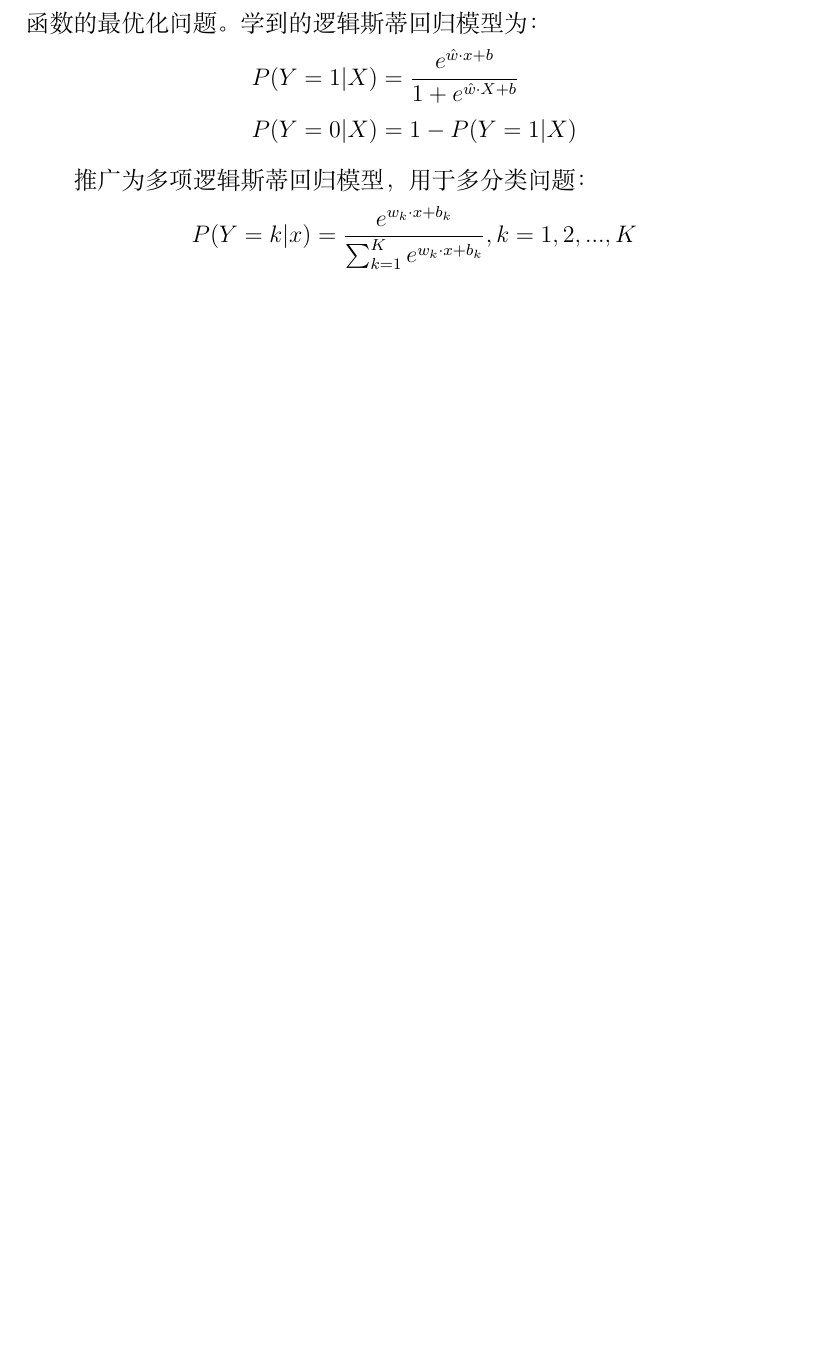
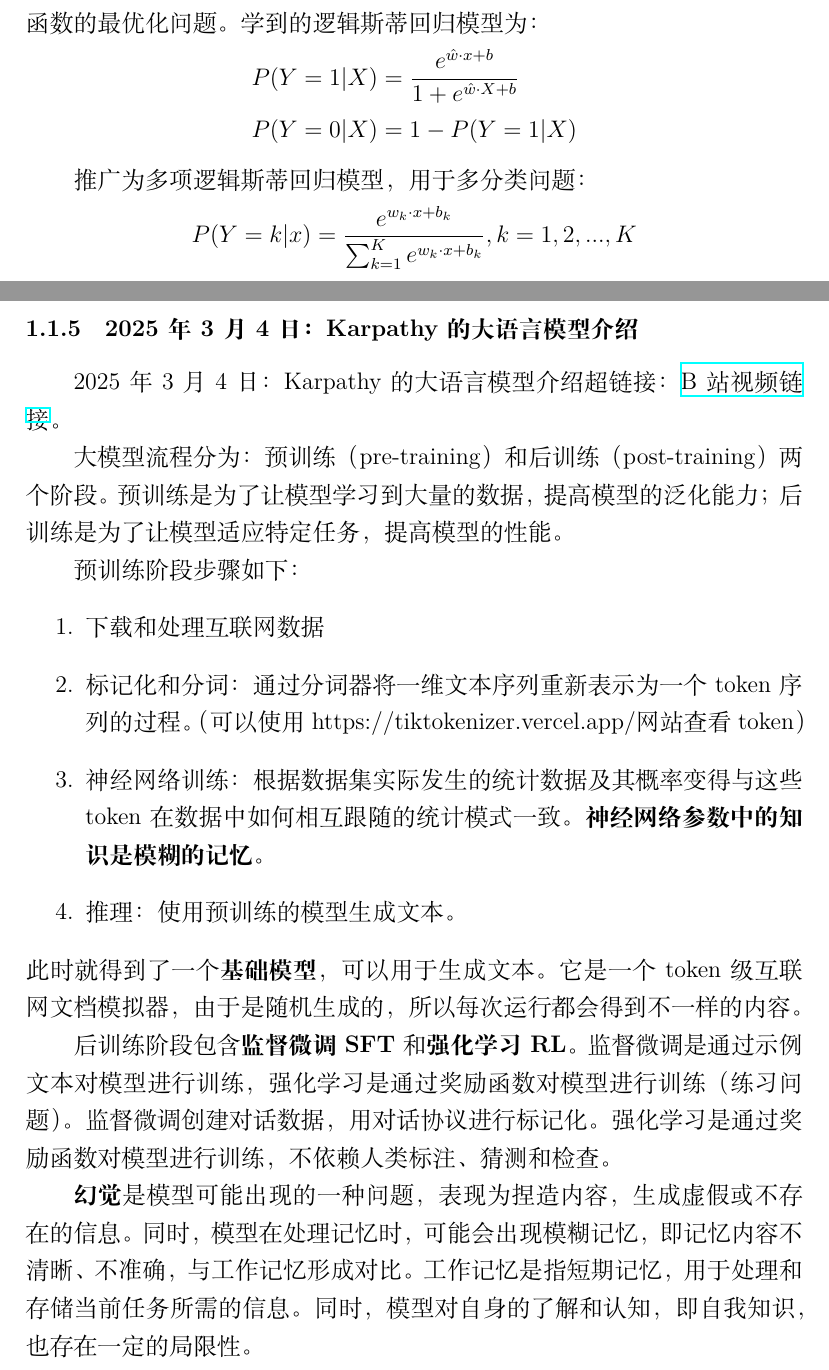
Before and after one commit to golitter/Decoding-ML-Top10, a LaTeX document (docs/notes.tex): part of page 9 of 10 before the commit and two parts of pages 9 and 10 of 11 after it, the two joined at a grey line, cut so that both start at the same text, the shorter picture padded with empty space. Compiled offline with XeLaTeX.

Commit message:
add: karpathy的大模型介绍

```diff
--- a/docs/notes.tex
+++ b/docs/notes.tex
@@ -217,3 +217,20 @@ $$
 $$
 P(Y=k|x) = \frac {e^{w_k \cdot x + b_k}}{\sum_{k=1}^{K} e^{w_k \cdot x + b_k}} , k = 1,2,...,K
 $$
+
+\subsubsection{2025年3月4日：Karpathy的大语言模型介绍}
+2025年3月4日：Karpathy的大语言模型介绍超链接：\href{https://www.bilibili.com/video/BV16cNEeXEer/?spm_id_from=333.337.search-card.all.click&vd_source=13dfbe5ed2deada83969fafa995ccff6}{B站视频链接}。
+
+大模型流程分为：预训练（pre-training）和后训练（post-training）两个阶段。预训练是为了让模型学习到大量的数据，提高模型的泛化能力；后训练是为了让模型适应特定任务，提高模型的性能。
+
+预训练阶段步骤如下：
+\begin{enumerate}
+    \item 下载和处理互联网数据
+    \item 标记化和分词：通过分词器将一维文本序列重新表示为一个token序列的过程。（可以使用https://tiktokenizer.vercel.app/网站查看token）
+    \item 神经网络训练：根据数据集实际发生的统计数据及其概率变得与这些token在数据中如何相互跟随的统计模式一致。\textbf{神经网络参数中的知识是模糊的记忆}。
+    \item 推理：使用预训练的模型生成文本。
+\end{enumerate}
+此时就得到了一个\textbf{基础模型}，可以用于生成文本。它是一个token级互联网文档模拟器，由于是随机生成的，所以每次运行都会得到不一样的内容。
+
+后训练阶段包含\textbf{监督微调SFT}和\textbf{强化学习RL}。监督微调是通过示例文本对模型进行训练，强化学习是通过奖励函数对模型进行训练（练习问题）。
+监督微调创建对话数据，用对话协议进行标记化。强化学习是通过奖励函数对模型进行训练，不依赖人类标注、猜测和检查。
@@ -220,3 +244,12 @@ $$
+\textbf{幻觉}是模型可能出现的一种问题，表现为捏造内容，生成虚假或不存在的信息。
+同时，模型在处理记忆时，可能会出现模糊记忆，即记忆内容不清晰、不准确，与工作记忆形成对比。
+工作记忆是指短期记忆，用于处理和存储当前任务所需的信息。同时，模型对自身的了解和认知，即自我知识，也存在一定的局限性。
+
+在模型的局限性方面，模型需要通过token来思考，这在一定程度上限制了其处理信息的方式。
+模型在计数方面存在困难，不擅长拼写，并且由于是基于token级的模型，导致其无法看到字符。
+
+
+
 \subsection{实践}
 
 
```
Also changed, not shown: docs/images/karpathyllm.png (added), docs/notes.tex (7 more changed lines).
